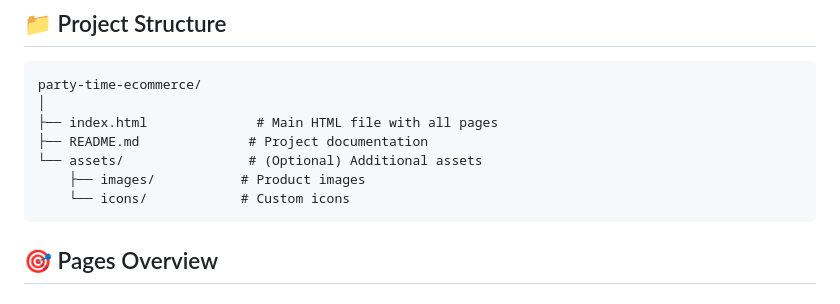
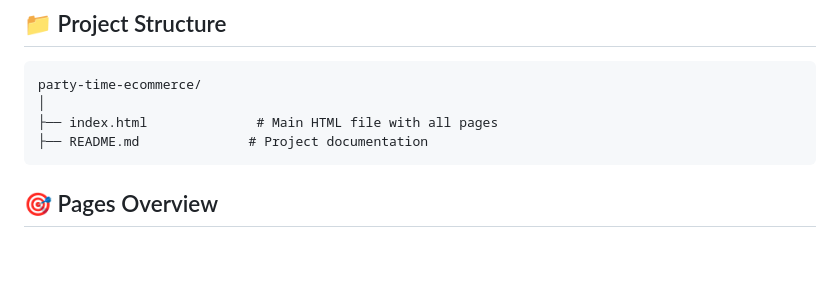
Before and after one commit to thanthtooaung-coding/oke-assignment-stpg, a Markdown page: README.md, the part around the change. GitHub-like rendering; blank space fills up the shorter version.

````diff
--- a/README.md
+++ b/README.md
@@ -77,9 +77,6 @@ party-time-ecommerce/
 │
 ├── index.html              # Main HTML file with all pages
 ├── README.md              # Project documentation
-└── assets/                # (Optional) Additional assets
-    ├── images/           # Product images
-    └── icons/            # Custom icons
 ```
 
 ## 🎯 Pages Overview
````
